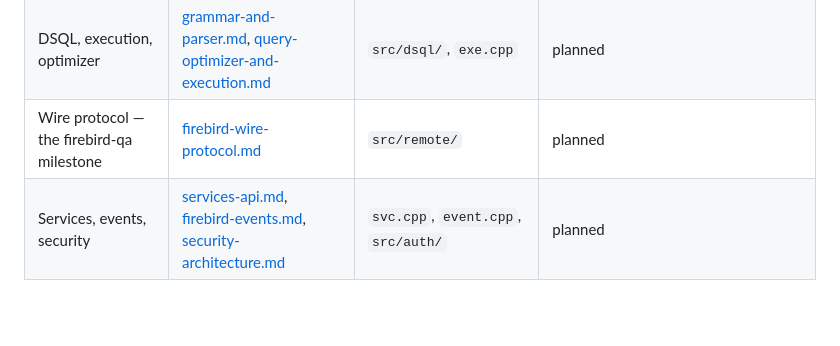
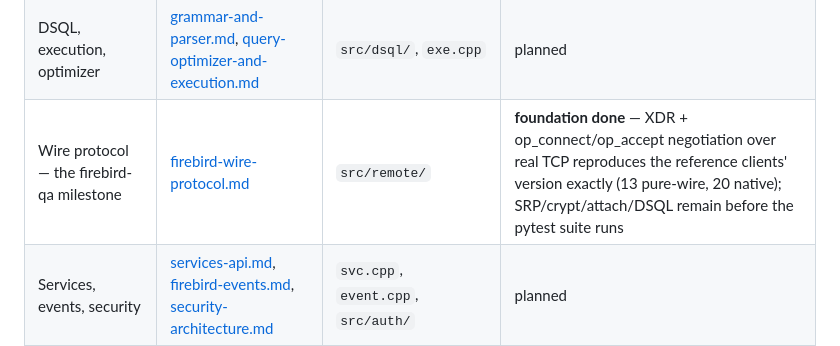
Before and after one commit to mariuz/conceptual-architecture-for-firebird-paper, a Markdown page: firebird-rust-conversion.md, the part around the change. GitHub-like rendering; blank space fills up the shorter version.

Commit message:
fire-crab: wire-protocol foundation - live connect/accept negotiation
Bump the submodule to 797904d: the new fire-crab-wire crate converts
the XDR framing and op_connect/op_accept protocol negotiation from
src/remote, opens a real TCP connection to the server, and reproduces
the reference clients' negotiated protocol exactly - 13 for the
pure-wire clients, 20 for the native fbclient (qa/diff-wire.sh, live
against Firebird 6). This is the foundation of the firebird-qa
milestone; SRP auth, wire crypt, attach and the DSQL operations remain
before the official pytest suite becomes applicable, tracked in the
subsystem map.

Co-Authored-By: Claude Fable 5 <noreply@anthropic.com>

```diff
--- a/firebird-rust-conversion.md
+++ b/firebird-rust-conversion.md
@@ -74,7 +74,7 @@ the reading order for anyone joining the effort:
 | Lock manager | [lock-manager.md](lock-manager.md) | `src/lock/lock.cpp` | planned |
 | BLR decode | [blr-intermediate-language.md](blr-intermediate-language.md) | `par.cpp`, `blp.h`, `gds.cpp` | **done** — 171-verb walker; every decodable BLR blob matches the engine's own `SET BLOB ALL` printer token-for-token |
 | DSQL, execution, optimizer | [grammar-and-parser.md](grammar-and-parser.md), [query-optimizer-and-execution.md](query-optimizer-and-execution.md) | `src/dsql/`, `exe.cpp` | planned |
-| Wire protocol — the firebird-qa milestone | [firebird-wire-protocol.md](firebird-wire-protocol.md) | `src/remote/` | planned |
+| Wire protocol — the firebird-qa milestone | [firebird-wire-protocol.md](firebird-wire-protocol.md) | `src/remote/` | **foundation done** — XDR + op_connect/op_accept negotiation over real TCP reproduces the reference clients' version exactly (13 pure-wire, 20 native); SRP/crypt/attach/DSQL remain before the pytest suite runs |
 | Services, events, security | [services-api.md](services-api.md), [firebird-events.md](firebird-events.md), [security-architecture.md](security-architecture.md) | `svc.cpp`, `event.cpp`, `src/auth/` | planned |
 
 The conversion's working rules (explicit little-endian decoding instead of
```
